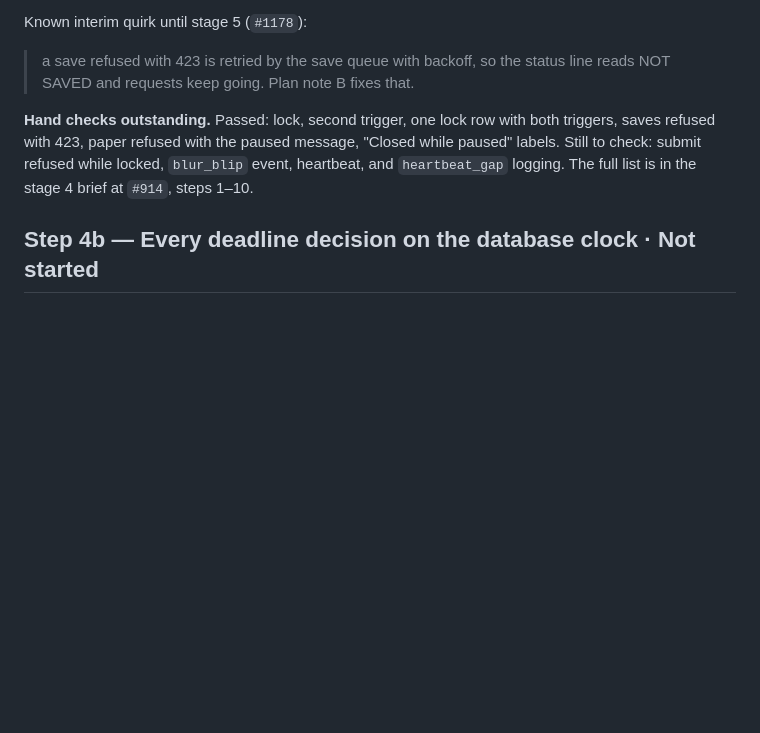
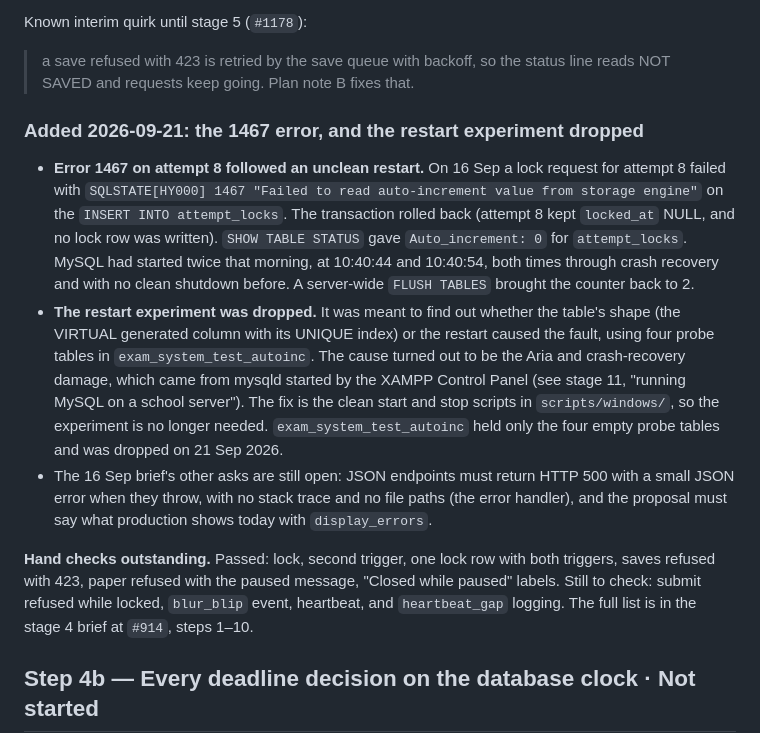
Before and after one commit to Ayo-builds/online-examination-system, a Markdown page: docs/anti-cheat-plan.md, the part around the change. Drawn GitHub-style; blank space fills up the shorter version.

Commit message:
Record why the restart experiment was dropped, and what caused error 1467
Attempt 8's lock failed with 1467 after two crash-recovery restarts on
16 Sep. The cause was Control-Panel-started mysqld, fixed by the clean
start and stop scripts, so the experiment is no longer needed. Its probe
database, exam_system_test_autoinc, has been dropped. The error handler
from the same brief is still open.

```diff
--- a/docs/anti-cheat-plan.md
+++ b/docs/anti-cheat-plan.md
@@ -819,6 +819,30 @@ Known interim quirk until stage 5 (`#1178`):
 
 > a save refused with 423 is retried by the save queue with backoff, so the status line reads NOT SAVED and requests keep going. Plan note B fixes that.
 
+### Added 2026-09-21: the 1467 error, and the restart experiment dropped
+
+- **Error 1467 on attempt 8 followed an unclean restart.** On 16 Sep a lock
+  request for attempt 8 failed with `SQLSTATE[HY000] 1467 "Failed to read
+  auto-increment value from storage engine"` on the `INSERT INTO
+  attempt_locks`. The transaction rolled back (attempt 8 kept `locked_at` NULL,
+  and no lock row was written). `SHOW TABLE STATUS` gave `Auto_increment: 0`
+  for `attempt_locks`. MySQL had started twice that morning, at 10:40:44 and
+  10:40:54, both times through crash recovery and with no clean shutdown
+  before. A server-wide `FLUSH TABLES` brought the counter back to 2.
+- **The restart experiment was dropped.** It was meant to find out whether the
+  table's shape (the VIRTUAL generated column with its UNIQUE index) or the
+  restart caused the fault, using four probe tables in
+  `exam_system_test_autoinc`. The cause turned out to be the Aria and
+  crash-recovery damage, which came from mysqld started by the XAMPP Control
+  Panel (see stage 11, "running MySQL on a school server"). The fix is the
+  clean start and stop scripts in `scripts/windows/`, so the experiment is no
+  longer needed. `exam_system_test_autoinc` held only the four empty probe
+  tables and was dropped on 21 Sep 2026.
+- The 16 Sep brief's other asks are still open: JSON endpoints must return
+  HTTP 500 with a small JSON error when they throw, with no stack trace and no
+  file paths (the error handler), and the proposal must say what production
+  shows today with `display_errors`.
+
 **Hand checks outstanding.** Passed: lock, second trigger, one lock row with both triggers, saves refused with 423, paper refused with the paused message, "Closed while paused" labels. Still to check: submit refused while locked, `blur_blip` event, heartbeat, and `heartbeat_gap` logging. The full list is in the stage 4 brief at `#914`, steps 1–10.
 
 ## Step 4b — Every deadline decision on the database clock · **Not started**
```
